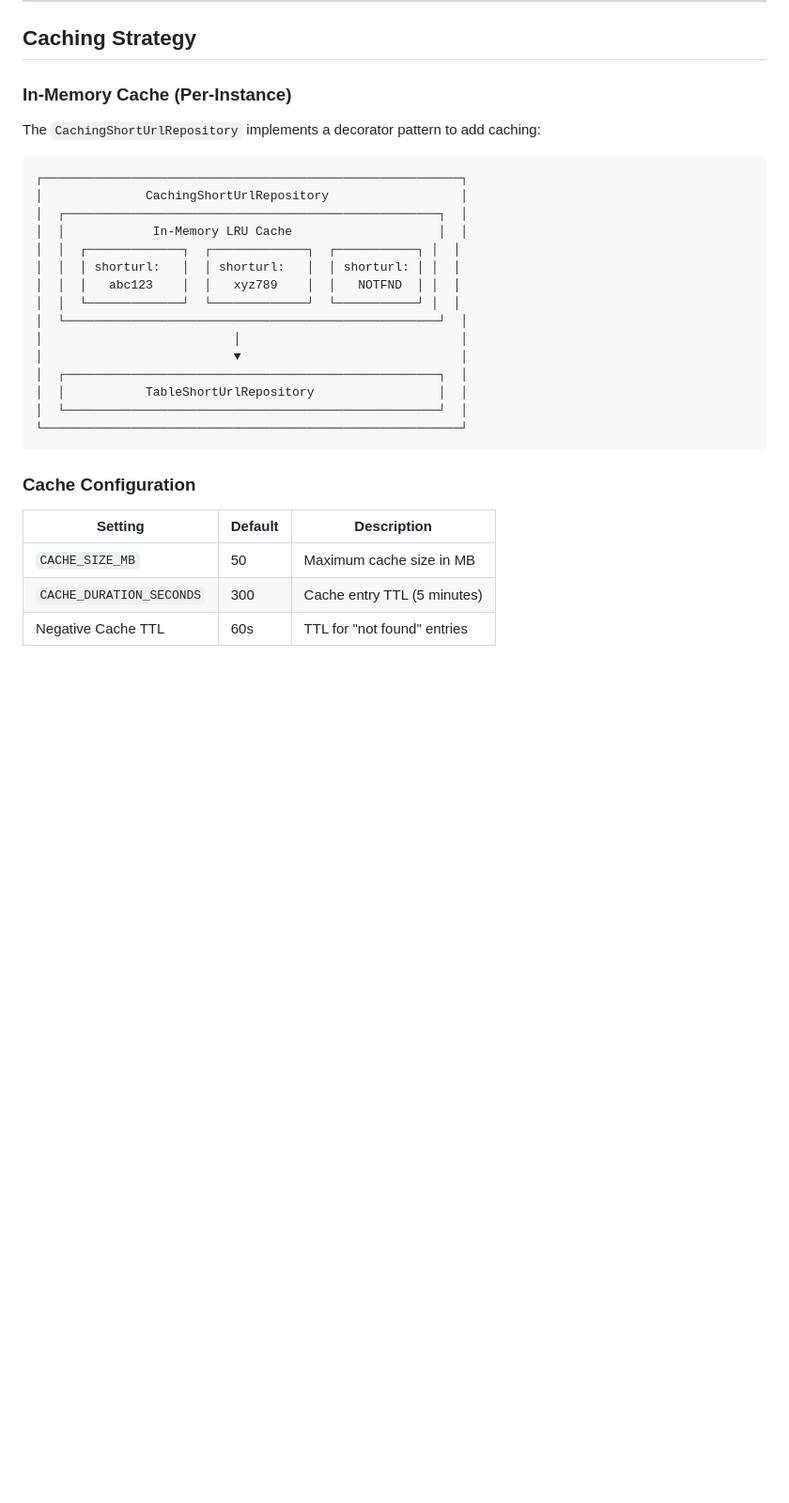
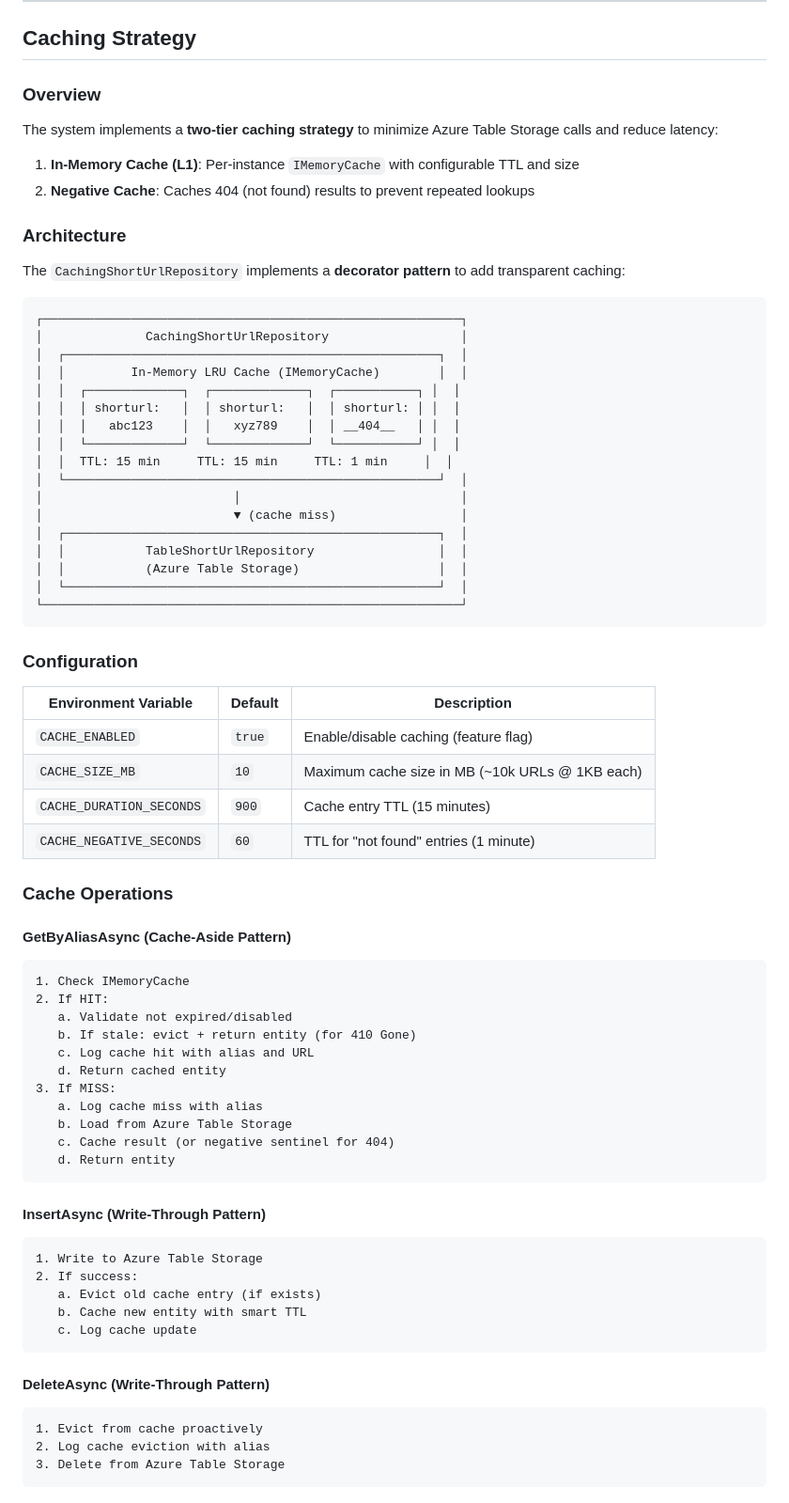
Before and after one commit to sumantmodak/tiney.to, a Markdown page: README.md, the part around one of its changes. Shown at 94% size. Rendered like a GitHub page; blank space fills up the shorter version.

````diff
--- a/README.md
+++ b/README.md
@@ -359,32 +359,79 @@ GET /{alias}
 
 ## Caching Strategy
 
-### In-Memory Cache (Per-Instance)
+### Overview
 
-The `CachingShortUrlRepository` implements a decorator pattern to add caching:
+The system implements a **two-tier caching strategy** to minimize Azure Table Storage calls and reduce latency:
+
+1. **In-Memory Cache (L1)**: Per-instance `IMemoryCache` with configurable TTL and size
+2. **Negative Cache**: Caches 404 (not found) results to prevent repeated lookups
+
+### Architecture
+
+The `CachingShortUrlRepository` implements a **decorator pattern** to add transparent caching:
 
 ```
 ┌─────────────────────────────────────────────────────────┐
 │              CachingShortUrlRepository                  │
 │  ┌───────────────────────────────────────────────────┐  │
-│  │            In-Memory LRU Cache                    │  │
+│  │         In-Memory LRU Cache (IMemoryCache)        │  │
 │  │  ┌─────────────┐  ┌─────────────┐  ┌───────────┐ │  │
 │  │  │ shorturl:   │  │ shorturl:   │  │ shorturl: │ │  │
-│  │  │   abc123    │  │   xyz789    │  │   NOTFND  │ │  │
+│  │  │   abc123    │  │   xyz789    │  │ __404__   │ │  │
 │  │  └─────────────┘  └─────────────┘  └───────────┘ │  │
+│  │  TTL: 15 min     TTL: 15 min     TTL: 1 min     │  │
 │  └───────────────────────────────────────────────────┘  │
 │                          │                              │
-│                          ▼                              │
+│                          ▼ (cache miss)                 │
 │  ┌───────────────────────────────────────────────────┐  │
 │  │           TableShortUrlRepository                 │  │
+│  │           (Azure Table Storage)                   │  │
 │  └───────────────────────────────────────────────────┘  │
 └─────────────────────────────────────────────────────────┘
 ```
 
-### Cache Configuration
+### Configuration
 
-| Setting | Default | Description |
-|---------|---------|-------------|
-| `CACHE_SIZE_MB` | 50 | Maximum cache size in MB |
-| `CACHE_DURATION_SECONDS` | 300 | Cache entry TTL (5 minutes) |
-| Negative Cache TTL | 60s | TTL for "not found" entries |
+| Environment Variable | Default | Description |
+|---------------------|---------|-------------|
+| `CACHE_ENABLED` | `true` | Enable/disable caching (feature flag) |
+| `CACHE_SIZE_MB` | `10` | Maximum cache size in MB (~10k URLs @ 1KB each) |
+| `CACHE_DURATION_SECONDS` | `900` | Cache entry TTL (15 minutes) |
+| `CACHE_NEGATIVE_SECONDS` | `60` | TTL for "not found" entries (1 minute) |
+
+### Cache Operations
+
+#### GetByAliasAsync (Cache-Aside Pattern)
+
+```
+1. Check IMemoryCache
+2. If HIT:
+   a. Validate not expired/disabled
+   b. If stale: evict + return entity (for 410 Gone)
+   c. Log cache hit with alias and URL
+   d. Return cached entity
+3. If MISS:
+   a. Log cache miss with alias
+   b. Load from Azure Table Storage
+   c. Cache result (or negative sentinel for 404)
+   d. Return entity
+```
+
+#### InsertAsync (Write-Through Pattern)
+
+```
+1. Write to Azure Table Storage
+2. If success:
+   a. Evict old cache entry (if exists)
+   b. Cache new entity with smart TTL
+   c. Log cache update
+```
+
+#### DeleteAsync (Write-Through Pattern)
+
+```
+1. Evict from cache proactively
+2. Log cache eviction with alias
+3. Delete from Azure Table Storage
+```
+
````
Also changed, not shown: other parts of README.md (+73 -20 lines).
